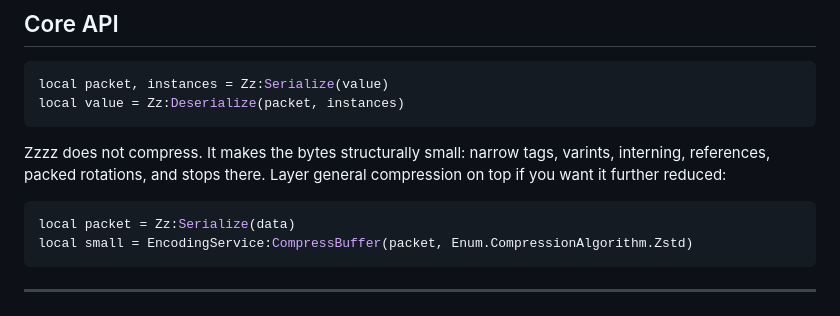
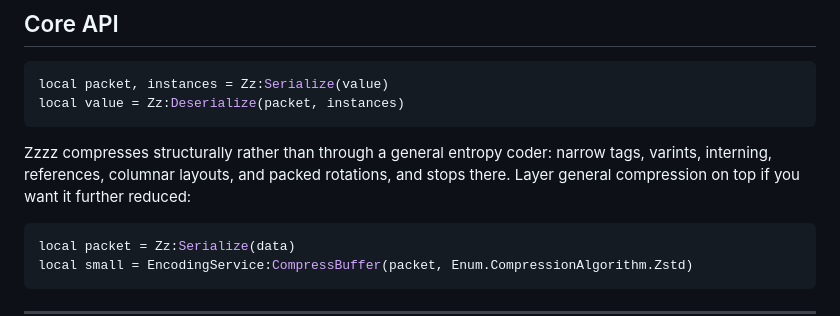
Before and after one commit to Vel136/Zzzz, a Markdown page: readme.md, the part around the change. Rendered like a GitHub page.

Commit message:
Clarify that Zzzz does structural compression, not just no compression

````diff
--- a/readme.md
+++ b/readme.md
@@ -81,7 +81,7 @@ local packet, instances = Zz:Serialize(value)
 local value = Zz:Deserialize(packet, instances)
 ```
 
-Zzzz does not compress. It makes the bytes structurally small: narrow tags, varints, interning, references, packed rotations, and stops there. Layer general compression on top if you want it further reduced:
+Zzzz compresses structurally rather than through a general entropy coder: narrow tags, varints, interning, references, columnar layouts, and packed rotations, and stops there. Layer general compression on top if you want it further reduced:
 
 ```lua
 local packet = Zz:Serialize(data)
````
Also changed, not shown: docs/documentation.md (+2 -2 lines), docs/faq.md (+1 -1 lines).
